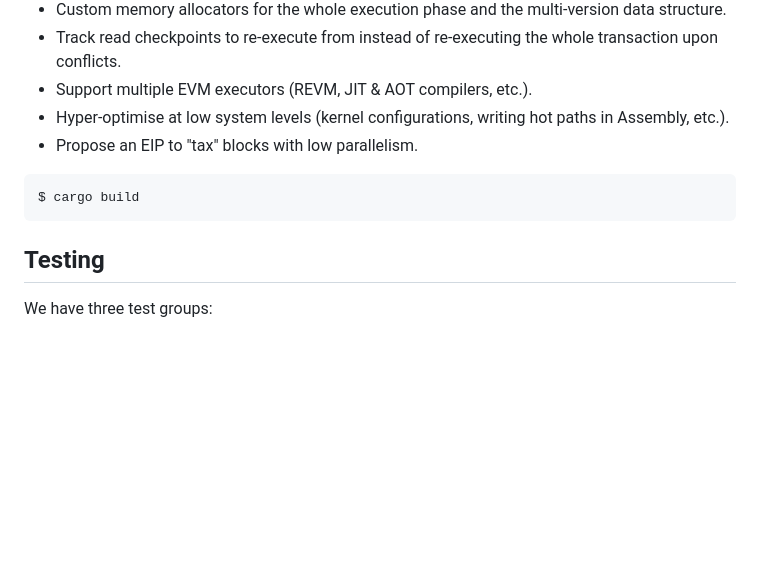
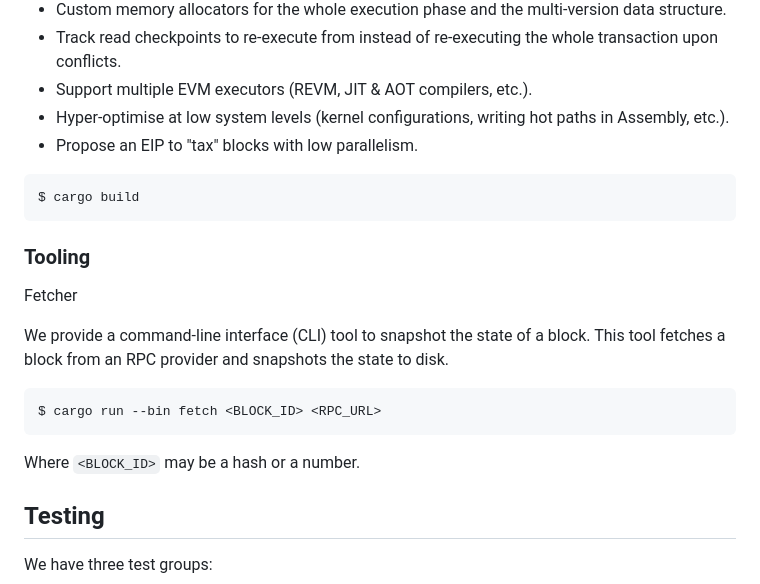
Before and after one commit to risechain/pevm, a Markdown page: README.md, the part around the change. Rendered like a GitHub page; blank space fills up the shorter version.

````diff
--- a/README.md
+++ b/README.md
@@ -60,9 +60,21 @@ Finally, while Aptos and Polygon embed their pevm implementation directly into t
 - Hyper-optimise at low system levels (kernel configurations, writing hot paths in Assembly, etc.).
 - Propose an EIP to "tax" blocks with low parallelism.
 
-```
+```sh
 $ cargo build
 ```
+
+### Tooling
+
+Fetcher
+
+We provide a command-line interface (CLI) tool to snapshot the state of a block. This tool fetches a block from an RPC provider and snapshots the state to disk.
+
+```sh
+$ cargo run --bin fetch <BLOCK_ID> <RPC_URL>
+```
+
+Where `<BLOCK_ID>` may be a hash or a number.
 
 ## Testing
 
````
